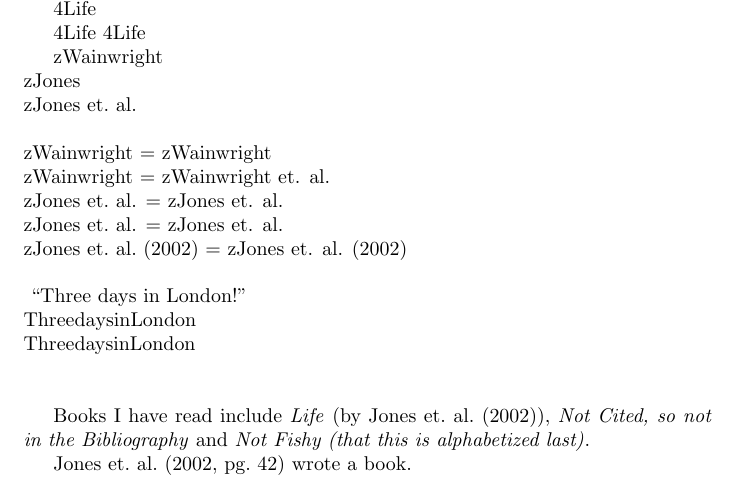
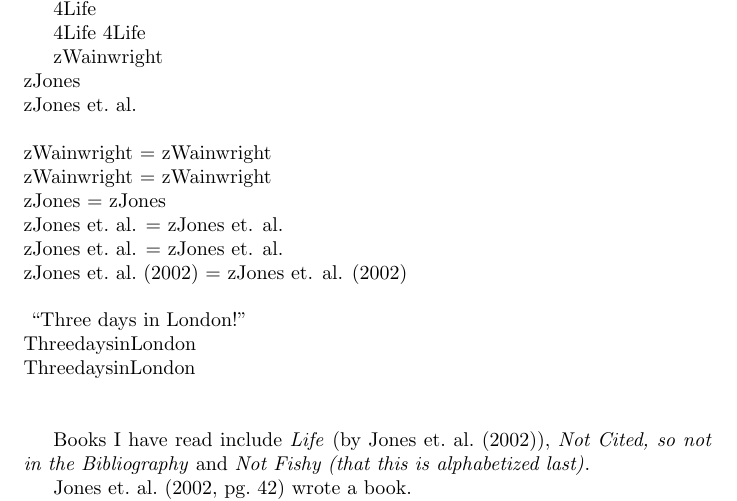
Before and after one commit to xavidotron/oobib, a LaTeX document (test.tex): part of page 1 of 2, cut so that both start at the same text. Compiled offline with pdfLaTeX.

Commit message:
Fixing test cases a little.

```diff
--- a/test.tex
+++ b/test.tex
@@ -56,7 +56,8 @@ z\forfirstmostone{Name}{\parselast\ et.\ al.}{}{\parselast}{\name{Rob Jones}\nam
 \noindent
 z\nName{\parselast} = zWainwright\\
 \makeatletter
-z\@firstetal{\nName{}} = zWainwright et. al.\\
+z\@firstetal{\nName{}} = zWainwright\\
+z\@firstetal{\name{Rob Jones}}  = zJones\\
 z\@firstetal{\name{Rob Jones}\name{Joanie Miller}}  = zJones et. al.\\
 z\@firstetal{\cRainbow{\MYauthors{}}} = zJones et. al.\\
 \makeatother
```
